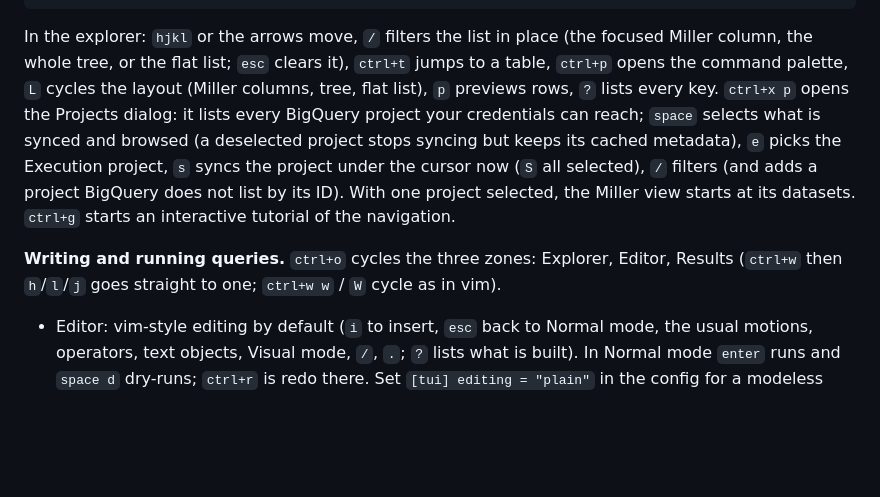
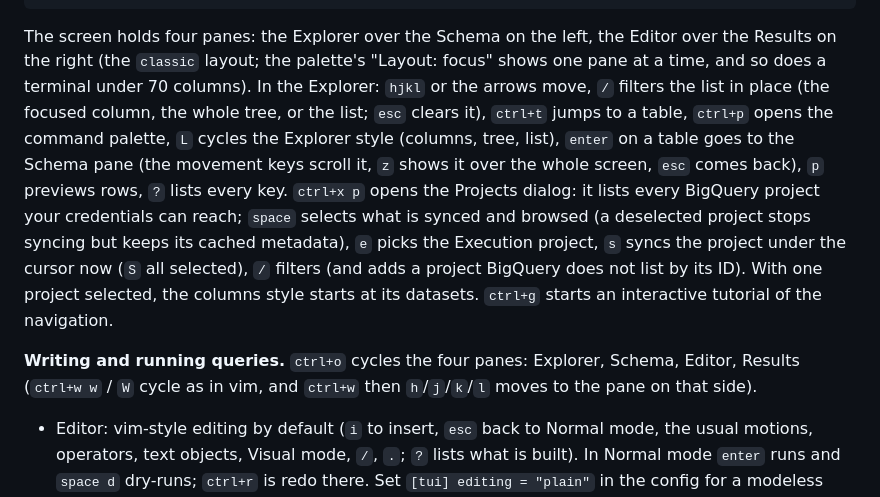
Before and after one commit to davidsevcik/bigquery-tui, a Markdown page: README.md, the part around the change. Rendered like a GitHub page; blank space fills up the shorter version.

````diff
--- a/README.md
+++ b/README.md
@@ -34,9 +34,9 @@ bin/bqt status                           # freshness and sync problems
 bin/bqt doctor                           # paths, versions, auth, catalog age
 ```
 
-In the explorer: `hjkl` or the arrows move, `/` filters the list in place (the focused Miller column, the whole tree, or the flat list; `esc` clears it), `ctrl+t` jumps to a table, `ctrl+p` opens the command palette, `L` cycles the layout (Miller columns, tree, flat list), `p` previews rows, `?` lists every key. `ctrl+x p` opens the Projects dialog: it lists every BigQuery project your credentials can reach; `space` selects what is synced and browsed (a deselected project stops syncing but keeps its cached metadata), `e` picks the Execution project, `s` syncs the project under the cursor now (`S` all selected), `/` filters (and adds a project BigQuery does not list by its ID). With one project selected, the Miller view starts at its datasets. `ctrl+g` starts an interactive tutorial of the navigation.
+The screen holds four panes: the Explorer over the Schema on the left, the Editor over the Results on the right (the `classic` layout; the palette's "Layout: focus" shows one pane at a time, and so does a terminal under 70 columns). In the Explorer: `hjkl` or the arrows move, `/` filters the list in place (the focused column, the whole tree, or the list; `esc` clears it), `ctrl+t` jumps to a table, `ctrl+p` opens the command palette, `L` cycles the Explorer style (columns, tree, list), `enter` on a table goes to the Schema pane (the movement keys scroll it, `z` shows it over the whole screen, `esc` comes back), `p` previews rows, `?` lists every key. `ctrl+x p` opens the Projects dialog: it lists every BigQuery project your credentials can reach; `space` selects what is synced and browsed (a deselected project stops syncing but keeps its cached metadata), `e` picks the Execution project, `s` syncs the project under the cursor now (`S` all selected), `/` filters (and adds a project BigQuery does not list by its ID). With one project selected, the columns style starts at its datasets. `ctrl+g` starts an interactive tutorial of the navigation.
 
-**Writing and running queries.** `ctrl+o` cycles the three zones: Explorer, Editor, Results (`ctrl+w` then `h`/`l`/`j` goes straight to one; `ctrl+w w` / `W` cycle as in vim).
+**Writing and running queries.** `ctrl+o` cycles the four panes: Explorer, Schema, Editor, Results (`ctrl+w w` / `W` cycle as in vim, and `ctrl+w` then `h`/`j`/`k`/`l` moves to the pane on that side).
 
 - Editor: vim-style editing by default (`i` to insert, `esc` back to Normal mode, the usual motions, operators, text objects, Visual mode, `/`, `.`; `?` lists what is built). In Normal mode `enter` runs and `space d` dry-runs; `ctrl+r` is redo there. Set `[tui] editing = "plain"` in the config for a modeless editor. The keys below are for Insert mode and plain editing.
 - Type SQL; the completion popup offers projects, datasets, tables, columns (through aliases, CTEs and `UNNEST`), functions and keywords. `tab` accepts, `ctrl+space` forces it. `ctrl+r` runs the selection or the whole buffer, `ctrl+d` only dry-runs it. `@name` parameters are asked for. `ctrl+x n` / `b` / `w` / `[` / `]` manage buffers; every buffer is autosaved as a draft and offered for restore after a crash or a closed terminal. `i` in the Explorer inserts the selected table's name.
````
Also changed, not shown: docs/spec/bqt-v1.md (+12 -4 lines).
